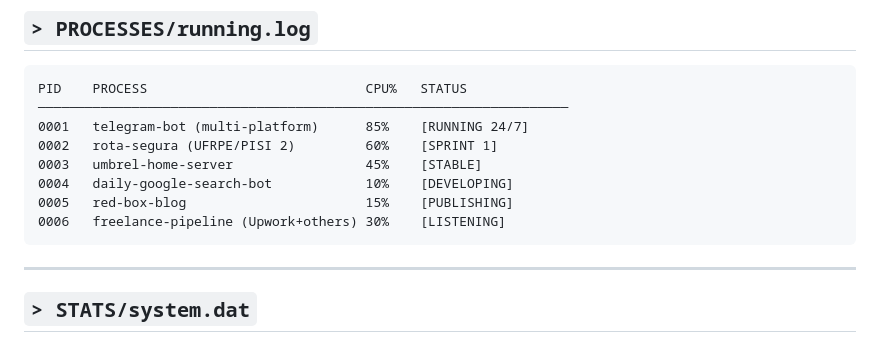
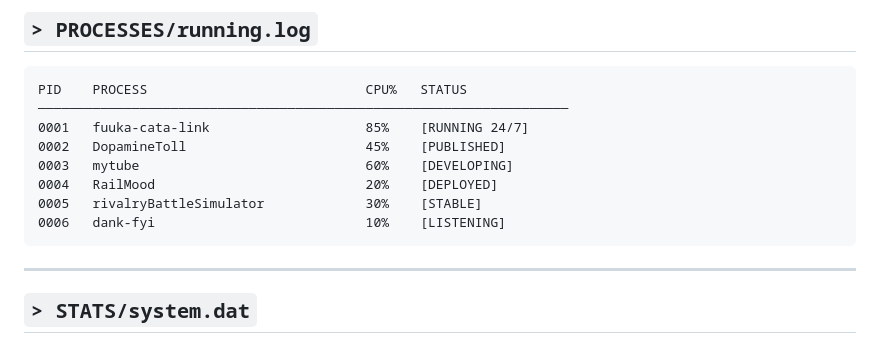
Before and after one commit to dankhael/dankhael, a Markdown page: README.md, the part around the change. Drawn GitHub-style.

Commit message:
chore: update process list in README.md with current projects and statuses

````diff
--- a/README.md
+++ b/README.md
@@ -38,12 +38,12 @@ mood:        retrogaming + coca-cola + sports
 ```
 PID    PROCESS                            CPU%   STATUS
 ────────────────────────────────────────────────────────────────────
-0001   telegram-bot (multi-platform)      85%    [RUNNING 24/7]
-0002   rota-segura (UFRPE/PISI 2)         60%    [SPRINT 1]
-0003   umbrel-home-server                 45%    [STABLE]
-0004   daily-google-search-bot            10%    [DEVELOPING]
-0005   red-box-blog                       15%    [PUBLISHING]
-0006   freelance-pipeline (Upwork+others) 30%    [LISTENING]
+0001   fuuka-cata-link                    85%    [RUNNING 24/7]
+0002   DopamineToll                       45%    [PUBLISHED]
+0003   mytube                             60%    [DEVELOPING]
+0004   RailMood                           20%    [DEPLOYED]
+0005   rivalryBattleSimulator             30%    [STABLE]
+0006   dank-fyi                           10%    [LISTENING]
 ```
 
 ---
````
